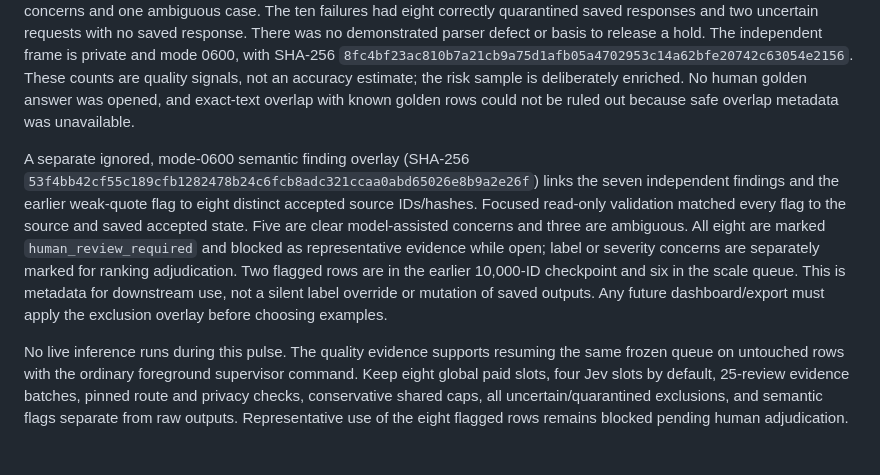
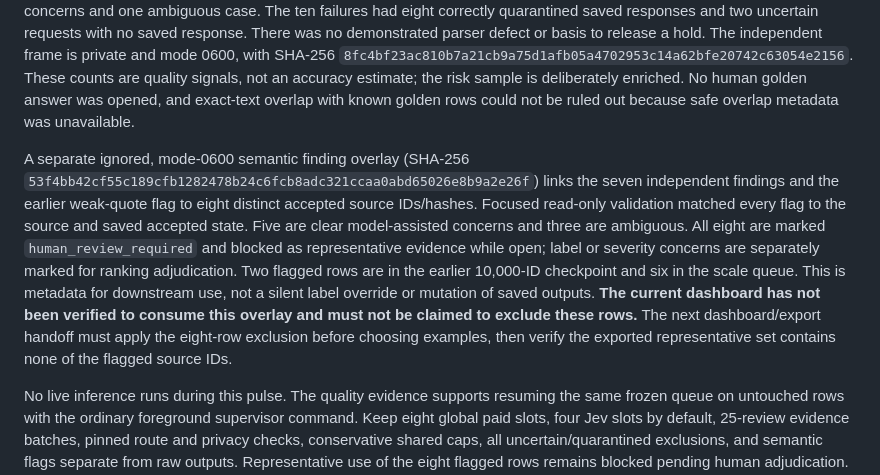
Before and after one commit to patronofalltrades/Fundamentals-of-Agentic-AI-Final-Assignment, a Markdown page: reports/scale100k-pulse50000.md, the part around the change. GitHub-like rendering; blank space fills up the shorter version.

Commit message:
Require semantic overlay verification at dashboard handoff

```diff
--- a/reports/scale100k-pulse50000.md
+++ b/reports/scale100k-pulse50000.md
@@ -22,6 +22,6 @@ The deterministic private QA frame has 20 random accepted rows and four disjoint
 
 An independent, disjoint 50-case model-assisted pulse reviewed 25 fixed-seed random accepted rows, 15 risk-stratified accepted rows, and ten failed rows. All 40 accepted spans passed the local exact-source validator. The random group had one clear topic/evidence alignment concern and two ambiguous cases; the risk group had three clear label or quote-fit concerns and one ambiguous case. The ten failures had eight correctly quarantined saved responses and two uncertain requests with no saved response. There was no demonstrated parser defect or basis to release a hold. The independent frame is private and mode 0600, with SHA-256 `8fc4bf23ac810b7a21cb9a75d1afb05a4702953c14a62bfe20742c63054e2156`. These counts are quality signals, not an accuracy estimate; the risk sample is deliberately enriched. No human golden answer was opened, and exact-text overlap with known golden rows could not be ruled out because safe overlap metadata was unavailable.
 
-A separate ignored, mode-0600 semantic finding overlay (SHA-256 `53f4bb42cf55c189cfb1282478b24c6fcb8adc321ccaa0abd65026e8b9a2e26f`) links the seven independent findings and the earlier weak-quote flag to eight distinct accepted source IDs/hashes. Focused read-only validation matched every flag to the source and saved accepted state. Five are clear model-assisted concerns and three are ambiguous. All eight are marked `human_review_required` and blocked as representative evidence while open; label or severity concerns are separately marked for ranking adjudication. Two flagged rows are in the earlier 10,000-ID checkpoint and six in the scale queue. This is metadata for downstream use, not a silent label override or mutation of saved outputs. Any future dashboard/export must apply the exclusion overlay before choosing examples.
+A separate ignored, mode-0600 semantic finding overlay (SHA-256 `53f4bb42cf55c189cfb1282478b24c6fcb8adc321ccaa0abd65026e8b9a2e26f`) links the seven independent findings and the earlier weak-quote flag to eight distinct accepted source IDs/hashes. Focused read-only validation matched every flag to the source and saved accepted state. Five are clear model-assisted concerns and three are ambiguous. All eight are marked `human_review_required` and blocked as representative evidence while open; label or severity concerns are separately marked for ranking adjudication. Two flagged rows are in the earlier 10,000-ID checkpoint and six in the scale queue. This is metadata for downstream use, not a silent label override or mutation of saved outputs. **The current dashboard has not been verified to consume this overlay and must not be claimed to exclude these rows.** The next dashboard/export handoff must apply the eight-row exclusion before choosing examples, then verify the exported representative set contains none of the flagged source IDs.
 
 No live inference runs during this pulse. The quality evidence supports resuming the same frozen queue on untouched rows with the ordinary foreground supervisor command. Keep eight global paid slots, four Jev slots by default, 25-review evidence batches, pinned route and privacy checks, conservative shared caps, all uncertain/quarantined exclusions, and semantic flags separate from raw outputs. Representative use of the eight flagged rows remains blocked pending human adjudication. The earlier full-corpus grading contract still differs from the reported 100,000-source-ID minimum and must be resolved before a final grading claim.
```
